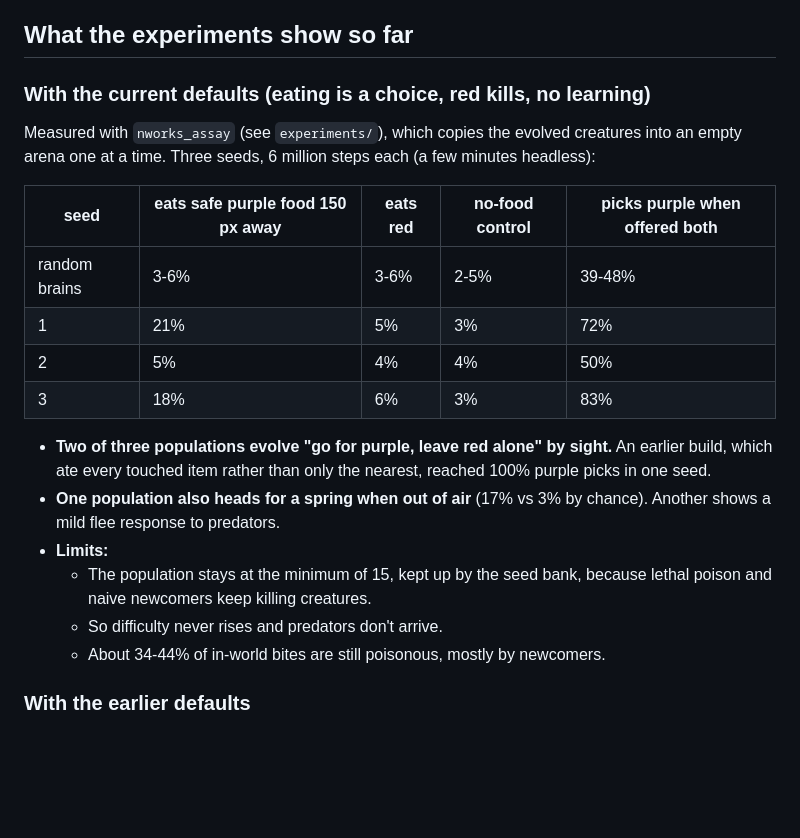
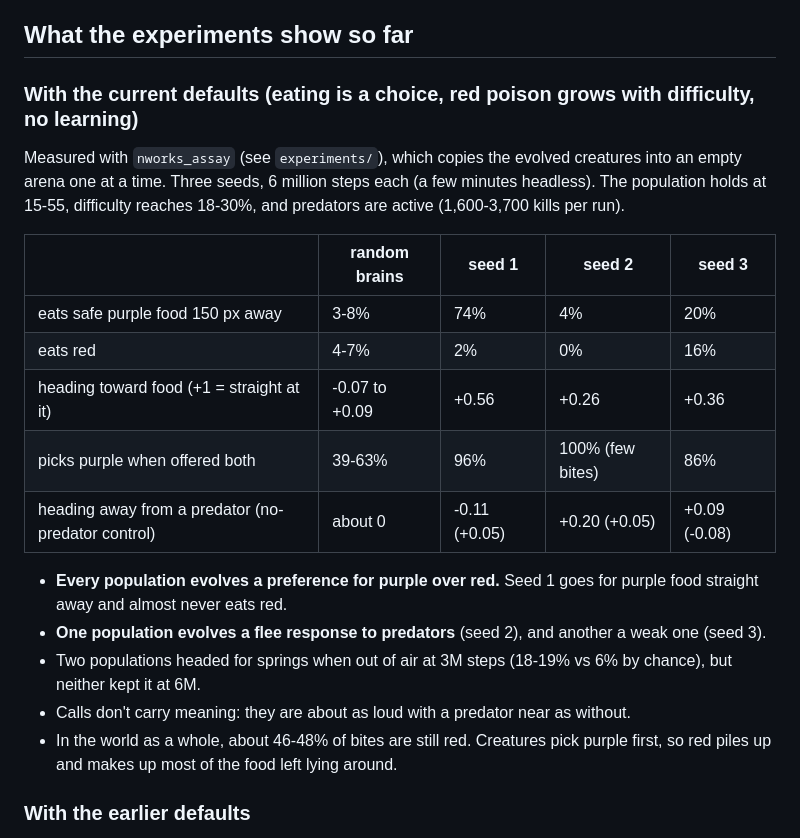
Before and after one commit to jlpt/GeneralClaude, a Markdown page: verygoodnetworks/README.md, the part around the change. Drawn GitHub-style; blank space fills up the shorter version.

```diff
--- a/verygoodnetworks/README.md
+++ b/verygoodnetworks/README.md
@@ -89,29 +89,32 @@ set `eatAction` to false.
 
 ## What the experiments show so far
 
-### With the current defaults (eating is a choice, red kills, no learning)
+### With the current defaults (eating is a choice, red poison grows with difficulty, no learning)
 
 Measured with `nworks_assay` (see `experiments/`), which copies the evolved
 creatures into an empty arena one at a time. Three seeds, 6 million steps
-each (a few minutes headless):
+each (a few minutes headless). The population holds at 15-55, difficulty
+reaches 18-30%, and predators are active (1,600-3,700 kills per run).
 
-| seed | eats safe purple food 150 px away | eats red | no-food control | picks purple when offered both |
+| | random brains | seed 1 | seed 2 | seed 3 |
 |---|---|---|---|---|
-| random brains | 3-6% | 3-6% | 2-5% | 39-48% |
-| 1 | 21% | 5% | 3% | 72% |
-| 2 | 5% | 4% | 4% | 50% |
-| 3 | 18% | 6% | 3% | 83% |
+| eats safe purple food 150 px away | 3-8% | 74% | 4% | 20% |
+| eats red | 4-7% | 2% | 0% | 16% |
+| heading toward food (+1 = straight at it) | -0.07 to +0.09 | +0.56 | +0.26 | +0.36 |
+| picks purple when offered both | 39-63% | 96% | 100% (few bites) | 86% |
+| heading away from a predator (no-predator control) | about 0 | -0.11 (+0.05) | +0.20 (+0.05) | +0.09 (-0.08) |
 
-- **Two of three populations evolve "go for purple, leave red alone" by sight.**
-  An earlier build, which ate every touched item rather than only the nearest,
-  reached 100% purple picks in one seed.
-- **One population also heads for a spring when out of air** (17% vs 3% by
-  chance). Another shows a mild flee response to predators.
-- **Limits:**
-  - The population stays at the minimum of 15, kept up by the seed bank,
-    because lethal poison and naive newcomers keep killing creatures.
-  - So difficulty never rises and predators don't arrive.
-  - About 34-44% of in-world bites are still poisonous, mostly by newcomers.
+- **Every population evolves a preference for purple over red.** Seed 1 goes
+  for purple food straight away and almost never eats red.
+- **One population evolves a flee response to predators** (seed 2), and
+  another a weak one (seed 3).
+- Two populations headed for springs when out of air at 3M steps (18-19% vs
+  6% by chance), but neither kept it at 6M.
+- Calls don't carry meaning: they are about as loud with a predator near as
+  without.
+- In the world as a whole, about 46-48% of bites are still red. Creatures
+  pick purple first, so red piles up and makes up most of the food left lying
+  around.
 
 ### With the earlier defaults
 
```
Also changed, not shown: verygoodnetworks/experiments/README.md (+31 -3 lines).
